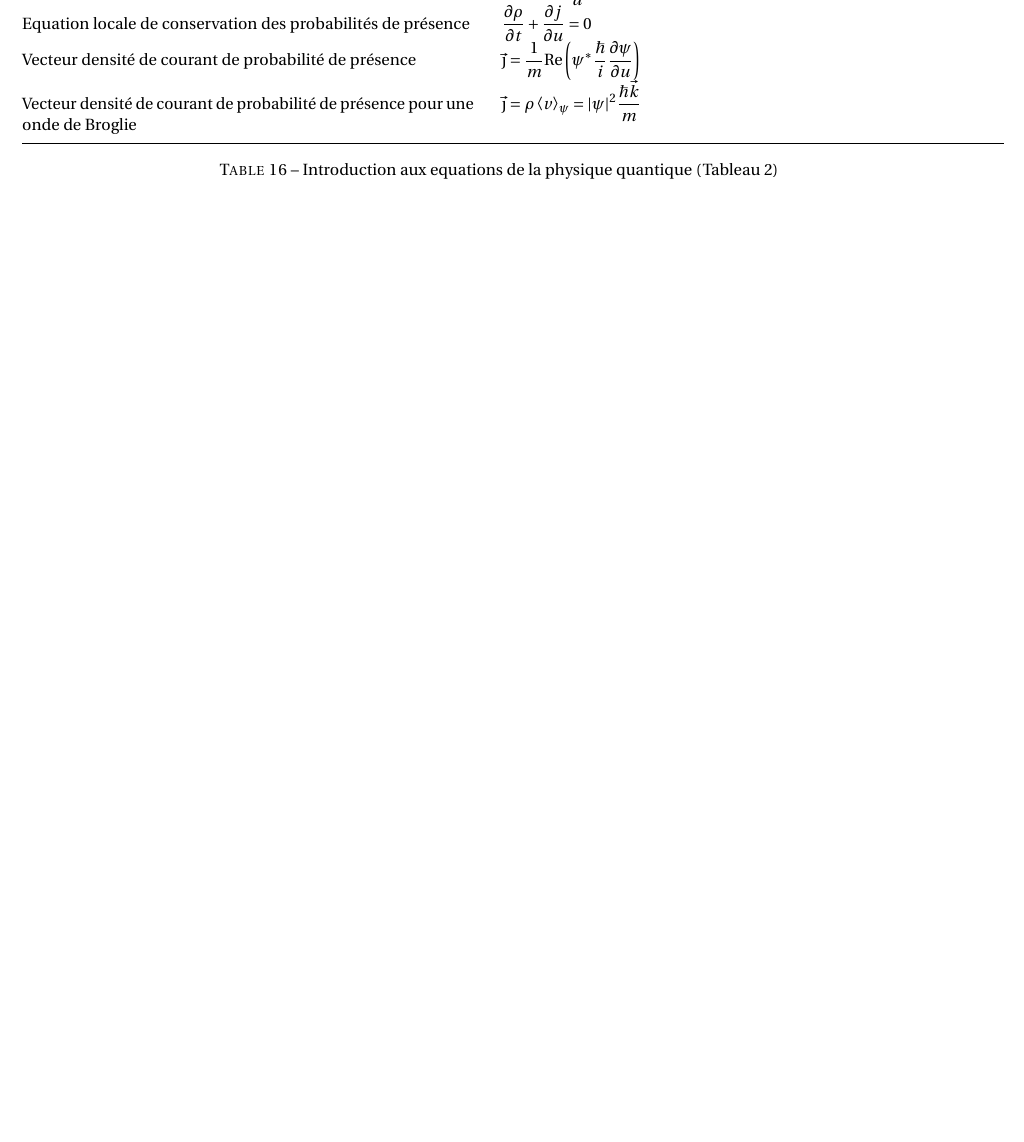
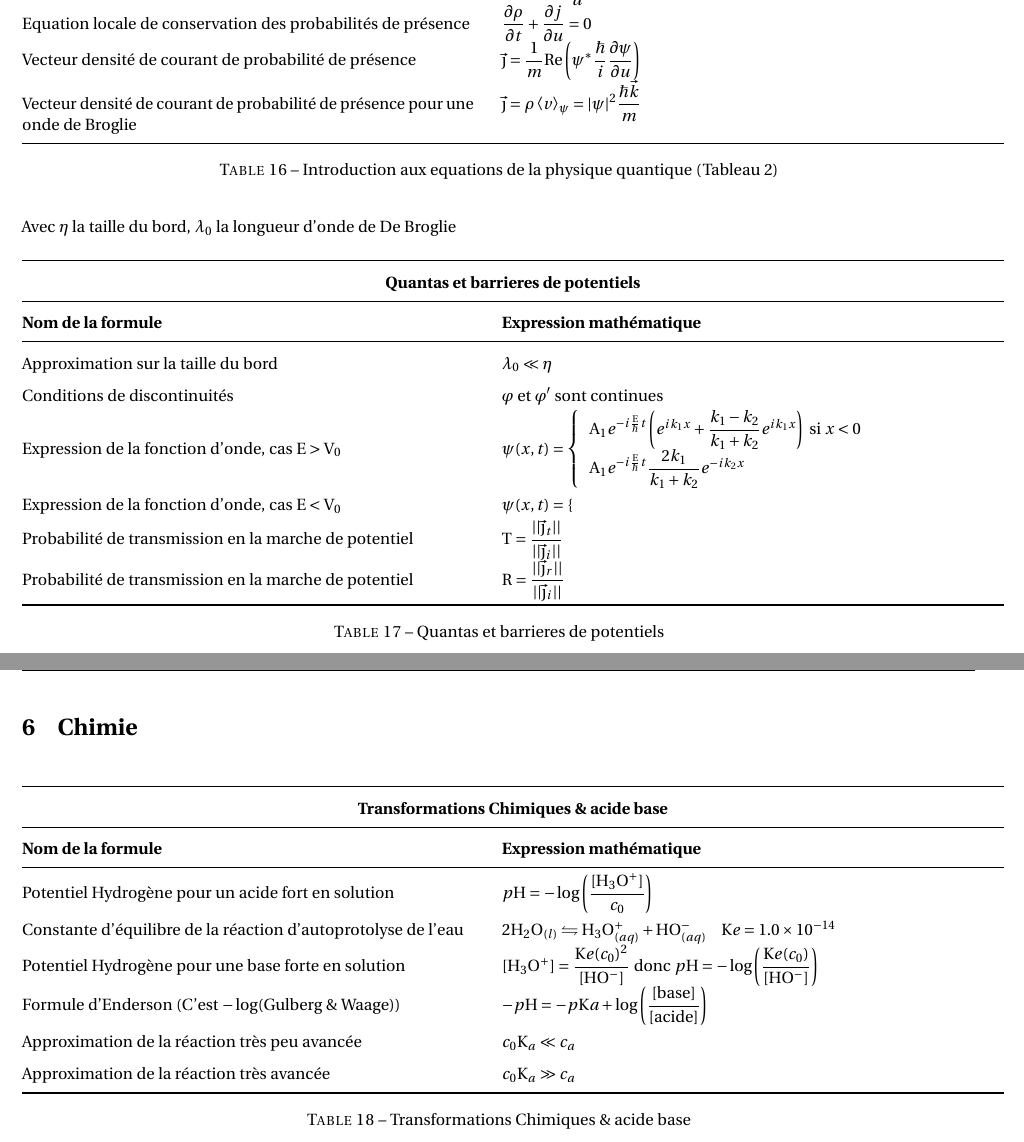
Before and after one commit to Firec0w/Fiches_R-vision_MPI, a LaTeX document (Physique.tex): part of page 13 of 14 before the commit and two parts of pages 13 and 14 of 15 after it, the two joined at a grey line, cut so that both start at the same text, the shorter picture padded with empty space. Compiled offline with pdfLaTeX.

Commit message:
Ajout de chimie + Correction

```diff
--- a/Physique.tex
+++ b/Physique.tex
@@ -2,6 +2,8 @@
 
 %\usepackage{darkmode}
 %\enabledarkmode
+
+\usepackage{xcolor}
 
 % Encoding and language
 \usepackage[utf8]{inputenc} % UTF-8 encoding
@@ -143,18 +145,18 @@
 
 \newcommand*{\dvref}[3]
 {
-    \left(\frac{\d\vec{#1}}{\d#2}\right)_{\mathcal{#3}}
+    \left(\frac{\d\vec{#1}}{\d#2}\right)_{\mathrm{#3}}
 }
 
 \newcommand*{\dref}[3]
 {
-    \left(\frac{\d{#1}}{\d#2}\right)_{\mathcal{#3}}
+    \left(\frac{\d{#1}}{\d#2}\right)_{\mathrm{#3}}
 }
 
 
 \newcommand{\vecref}[2]
 {
-    \vec{#1_{\mathcal{#2}}}
+    \vec{#1_{\mathrm{#2}}}
 }
 
 \newcommand{\vect}
@@ -225,6 +227,12 @@
     \int_{\mathbb{R}}
 }
 
+%
+\renewcommand{\phi}
+{
+    \varphi
+}
+
 \author{Quentin Lavigne}
 \title{}
 
@@ -718,6 +726,59 @@ On se limite à des signaux lentements variables (En basse fréquence)
 \label{tab:quantphis}
 \end{table}
 
+
+Avec $\eta$ la taille du bord, $\lambda_0$ la longueur d'onde de De Broglie
+\begin{table}[H]
+    \centering
+    \renewcommand{\arraystretch}{1.5} % Increase row spacing
+    \setlength{\tabcolsep}{8pt} % Adjust column padding
+    \begin{tabular}{@{}p{9cm}p{10cm}@{}}
+        \toprule
+        \multicolumn{2}{c}{\textbf{Quantas et barrieres de potentiels}} \\
+        \midrule
+        \textbf{Nom de la formule} & \textbf{Expression mathématique} \\
+        \midrule
+
+        Approximation sur la taille du bord & $\lambda_0 \ll \eta$ \\
+        Conditions de discontinuités & $\phi$ et $\phi'$ sont continues \\
+        Expression de la fonction d'onde, cas $E > V_0$ & $\psi(x,t) = \left\{\begin{array}{l}A_1e^{-i\frac{E}{\hbar}t}\left(e^{ik_1x} + \dfrac{k_1-k_2}{k_1+k_2}e^{ik_1x}\right) \ \text{si } x < 0\\ A_1 e^{-i\frac{E}{\hbar}t}\dfrac{2k_1}{k_1+k_2}e^{-ik_2x}\end{array}\right.$ \\
+        Expression de la fonction d'onde, cas $E < V_0$ & $\psi(x,t) = \left\{\begin{array}{l}
+        \end{array}\right.$ \\
+        Probabilité de transmission en la marche de potentiel & $T = \dfrac{||\vec{\j}_t||}{||\vec{\j}_i||}$ \\
+        Probabilité de transmission en la marche de potentiel & $R = \dfrac{||\vec{\j}_r||}{||\vec{\j}_i||}$ \\
+
+
+\bottomrule
+\end{tabular}
+\caption{Quantas et barrieres de potentiels}
+\label{tab:quantpos}
+\end{table}
+
+\section{Chimie}
+
+\begin{table}[H]
+    \centering
+    \renewcommand{\arraystretch}{1.5} % Increase row spacing
+    \setlength{\tabcolsep}{8pt} % Adjust column padding
+    \begin{tabular}{@{}p{9cm}p{10cm}@{}}
+        \toprule
+        \multicolumn{2}{c}{\textbf{Transformations Chimiques \& acide base}} \\
+        \midrule
+        \textbf{Nom de la formule} & \textbf{Expression mathématique} \\
+        \midrule
+
+        Potentiel Hydrogène pour un acide fort en solution & $pH = -\log\left(\dfrac{[H_3O^+]}{c_0}\right)$ \\
+        Constante d'équilibre de la réaction d'autoprotolyse de l'eau & $2H_2 O_{(l)} \leftrightharpoons H_3O^+_{(aq)} + HO^-_{(aq)} \ \ \ \ Ke = 1.0\times10^{-14}$ \\
+        Potentiel Hydrogène pour une base forte en solution & $[H_3O^+] = \dfrac{Ke(c_0)^2}{[HO^-]}$ donc $pH = -\log\left(\dfrac{Ke(c_0)}{[HO^-]}\right)$ \\
+        Formule d'Enderson (C'est $-\log$(Gulberg \& Waage)) & $-pH = -pKa + \log\left(\dfrac{[\text{base}]}{[\text{acide}]}\right)$ \\
+        Approximation de la réaction très peu avancée & $c_0K_a \ll c_a$ \\
+        Approximation de la réaction très avancée & $c_0K_a \gg c_a$ \\
+\bottomrule
+\end{tabular}
+\caption{Transformations Chimiques \& acide base}
+\label{tab:chem}
+\end{table}
+
 \section{Annexes}
 
 \begin{table}[H]
```
Also changed, not shown: Physique.pdf, Physique.tex (18 more changed lines), 1 other file.
